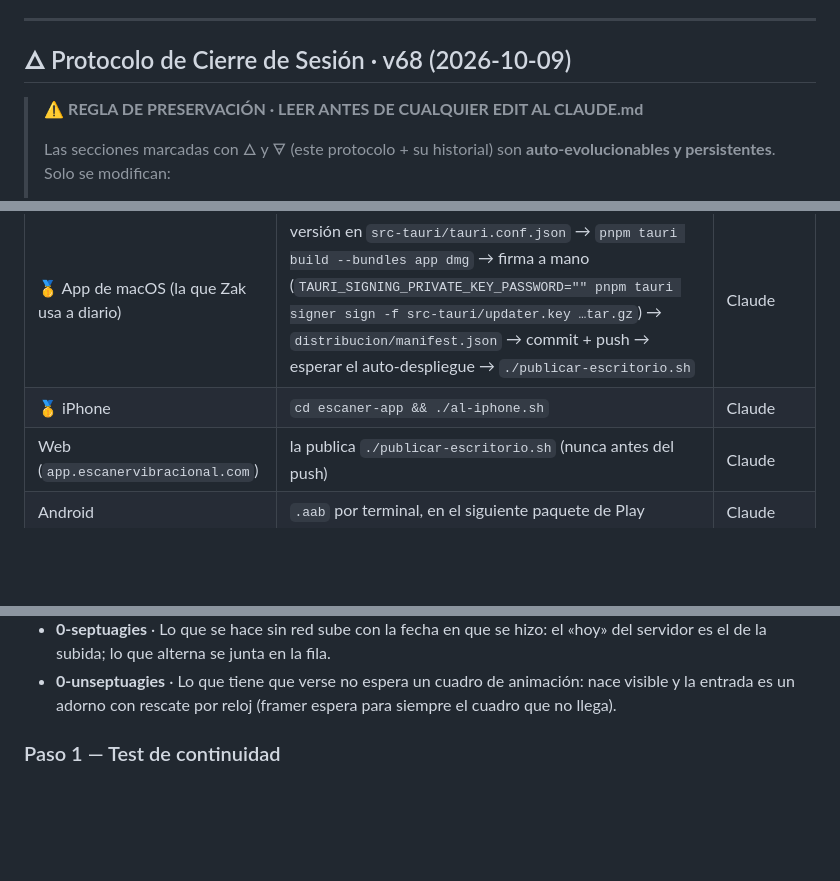
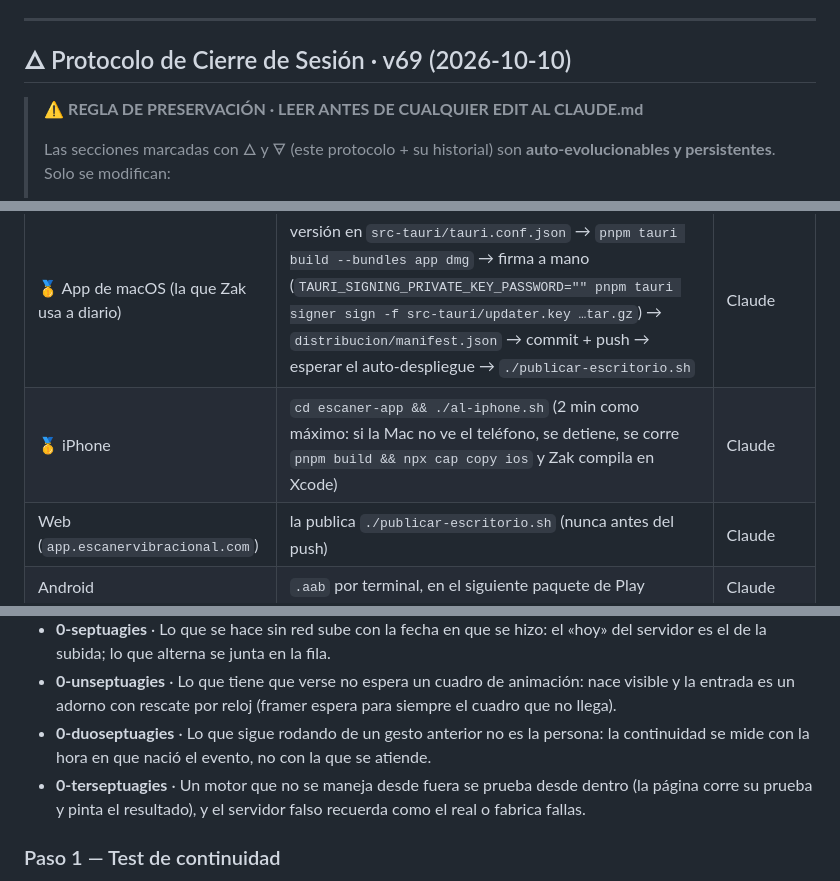
Before and after one commit to ZakHaarSolar/rsv-admin, a Markdown page: CLAUDE_maestro_RESPALDO.md, 3 parts joined by grey strips. GitHub-like rendering; blank space fills up the shorter version.

```diff
--- a/CLAUDE_maestro_RESPALDO.md
+++ b/CLAUDE_maestro_RESPALDO.md
@@ -662,7 +673,7 @@ la mano de Zak:
 
 ---
 
-## 🜂 Protocolo de Cierre de Sesión · v68 (2026-10-09)
+## 🜂 Protocolo de Cierre de Sesión · v69 (2026-10-10)
 
 > ⚠️ **REGLA DE PRESERVACIÓN · LEER ANTES DE CUALQUIER EDIT AL CLAUDE.md**
 >
@@ -742,7 +753,7 @@ línea en el índice (así se hizo el 2026-09-25: de 167.000 a unos 51.000 carac
 | Destino | Cómo llega | Quién |
 |---|---|---|
 | 🥇 App de macOS (la que Zak usa a diario) | versión en `src-tauri/tauri.conf.json` → `pnpm tauri build --bundles app dmg` → firma a mano (`TAURI_SIGNING_PRIVATE_KEY_PASSWORD="" pnpm tauri signer sign -f src-tauri/updater.key …tar.gz`) → `distribucion/manifest.json` → commit + push → esperar el auto-despliegue → `./publicar-escritorio.sh` | Claude |
-| 🥇 iPhone | `cd escaner-app && ./al-iphone.sh` | Claude |
+| 🥇 iPhone | `cd escaner-app && ./al-iphone.sh` (2 min como máximo: si la Mac no ve el teléfono, se detiene, se corre `pnpm build && npx cap copy ios` y Zak compila en Xcode) | Claude |
 | Web (`app.escanervibracional.com`) | la publica `./publicar-escritorio.sh` (nunca antes del push) | Claude |
 | Android | `.aab` por terminal, en el siguiente paquete de Play | Claude |
 | Servidor | SQL: Zak en SQL Editor · funciones: `supabase functions deploy <nombre> --no-verify-jwt` | SQL Zak · funciones Claude |
@@ -826,6 +837,8 @@ memorias.
 - **0-undeseptuagies** · Una recomendación que solo optimiza el número ignora a quien la va a construir: el ganador se busca dentro de su gusto.
 - **0-septuagies** · Lo que se hace sin red sube con la fecha en que se hizo: el «hoy» del servidor es el de la subida; lo que alterna se junta en la fila.
 - **0-unseptuagies** · Lo que tiene que verse no espera un cuadro de animación: nace visible y la entrada es un adorno con rescate por reloj (framer espera para siempre el cuadro que no llega).
+- **0-duoseptuagies** · Lo que sigue rodando de un gesto anterior no es la persona: la continuidad se mide con la hora en que nació el evento, no con la que se atiende.
+- **0-terseptuagies** · Un motor que no se maneja desde fuera se prueba desde dentro (la página corre su prueba y pinta el resultado), y el servidor falso recuerda como el real o fabrica fallas.
 
 ### Paso 1 — Test de continuidad
 
```
Also changed, not shown: other parts of CLAUDE_maestro_RESPALDO.md (+49 -28 lines).
